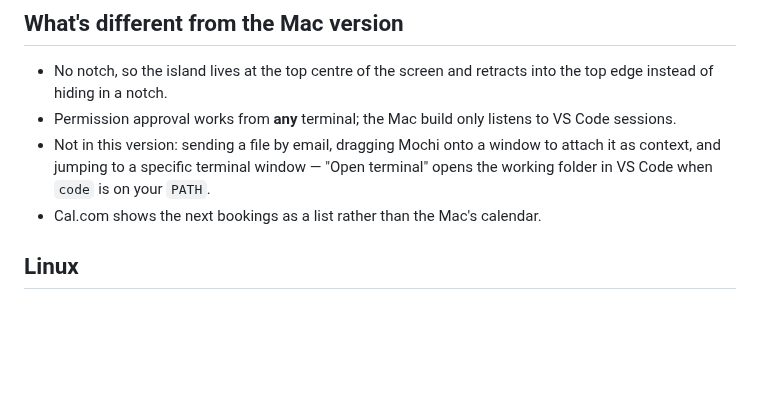
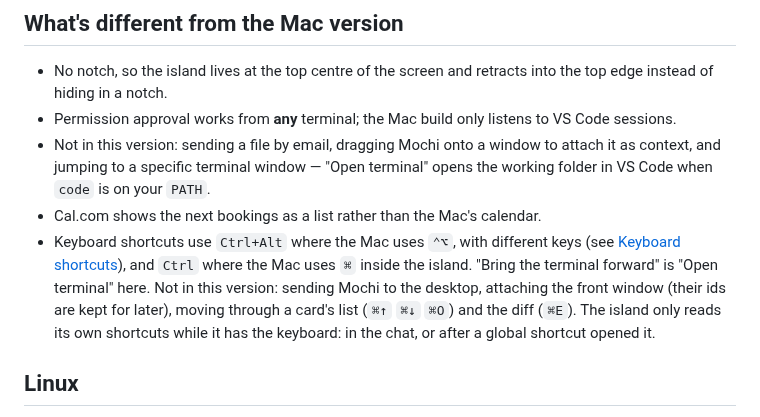
Before and after one commit to DaneliyaPavel/bipuu, a Markdown page: windows/README.md, the part around one of its changes. Drawn GitHub-style; blank space fills up the shorter version.

```diff
--- a/windows/README.md
+++ b/windows/README.md
@@ -163,6 +195,14 @@ OpenCode, Amp and Hermes are not yet supported on Windows or Linux. Their integr
   attach it as context, and jumping to a specific terminal window — "Open
   terminal" opens the working folder in VS Code when `code` is on your `PATH`.
 - Cal.com shows the next bookings as a list rather than the Mac's calendar.
+- Keyboard shortcuts use `Ctrl+Alt` where the Mac uses `⌃⌥`, with different
+  keys (see [Keyboard shortcuts](#keyboard-shortcuts)), and `Ctrl` where the
+  Mac uses `⌘` inside the island. "Bring the terminal forward" is "Open
+  terminal" here. Not in this version: sending Mochi to the desktop, attaching
+  the front window (their ids are kept for later), moving through a card's
+  list (`⌘↑` `⌘↓` `⌘O`) and the diff (`⌘E`). The island only reads its own
+  shortcuts while it has the keyboard: in the chat, or after a global shortcut
+  opened it.
 
 ## Linux
 
```
Also changed, not shown: other parts of windows/README.md (+43 -0 lines).
